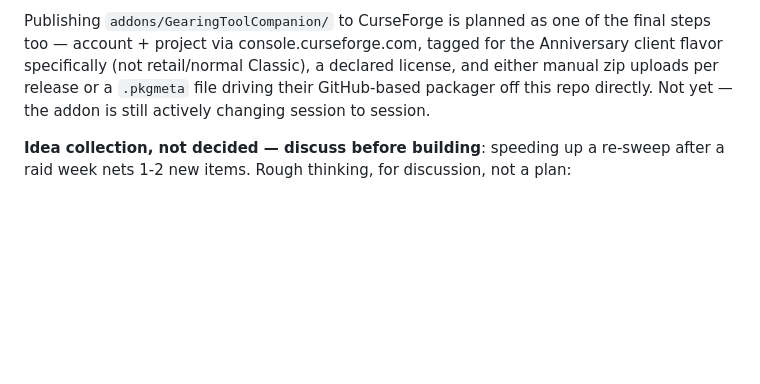
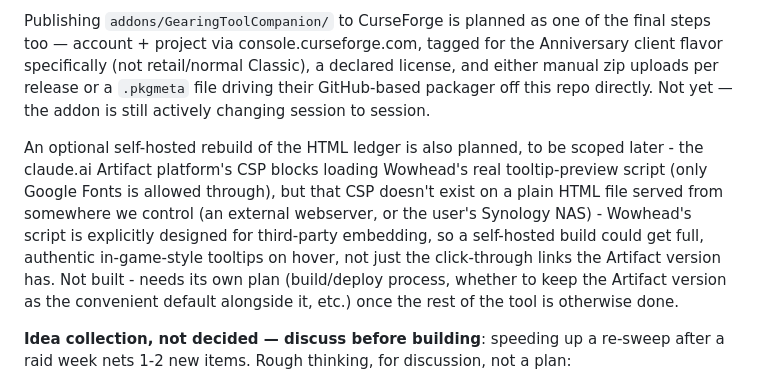
Before and after one commit to Ruban-Creator/wow-gearing-tool, a Markdown page: CLAUDE.md, the part around the change. GitHub-like rendering; blank space fills up the shorter version.

Commit message:
CLAUDE.md: note optional self-hosted ledger rebuild as a deferred future item
For real Wowhead tooltip-preview script support, which the Artifact
platform's CSP blocks but a self-hosted static file wouldn't.

Co-Authored-By: Claude Sonnet 5 <noreply@anthropic.com>

```diff
--- a/CLAUDE.md
+++ b/CLAUDE.md
@@ -171,6 +171,15 @@ specifically (not retail/normal Classic), a declared license, and either manual
 release or a `.pkgmeta` file driving their GitHub-based packager off this repo directly. Not yet —
 the addon is still actively changing session to session.
 
+An optional self-hosted rebuild of the HTML ledger is also planned, to be scoped later - the
+claude.ai Artifact platform's CSP blocks loading Wowhead's real tooltip-preview script (only
+Google Fonts is allowed through), but that CSP doesn't exist on a plain HTML file served from
+somewhere we control (an external webserver, or the user's Synology NAS) - Wowhead's script is
+explicitly designed for third-party embedding, so a self-hosted build could get full, authentic
+in-game-style tooltips on hover, not just the click-through links the Artifact version has. Not
+built - needs its own plan (build/deploy process, whether to keep the Artifact version as the
+convenient default alongside it, etc.) once the rest of the tool is otherwise done.
+
 **Idea collection, not decided — discuss before building**: speeding up a re-sweep after a raid
 week nets 1-2 new items. Rough thinking, for discussion, not a plan:
 
```
